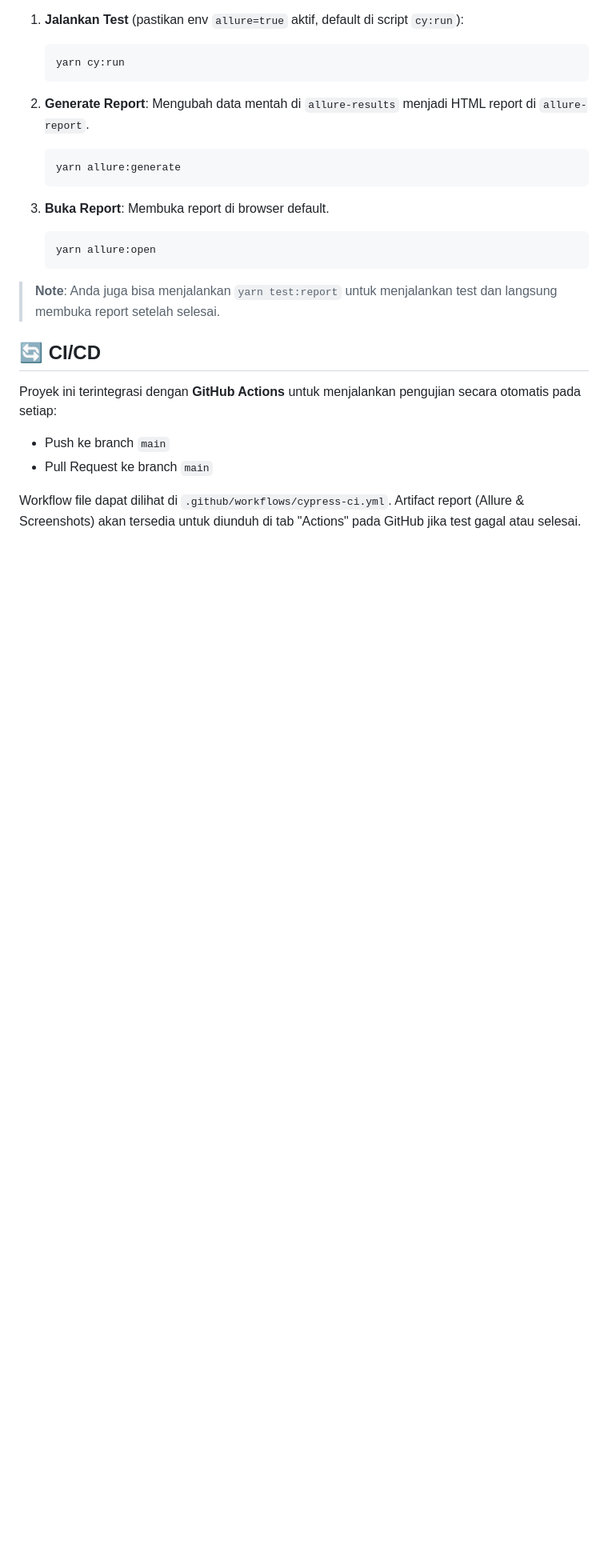
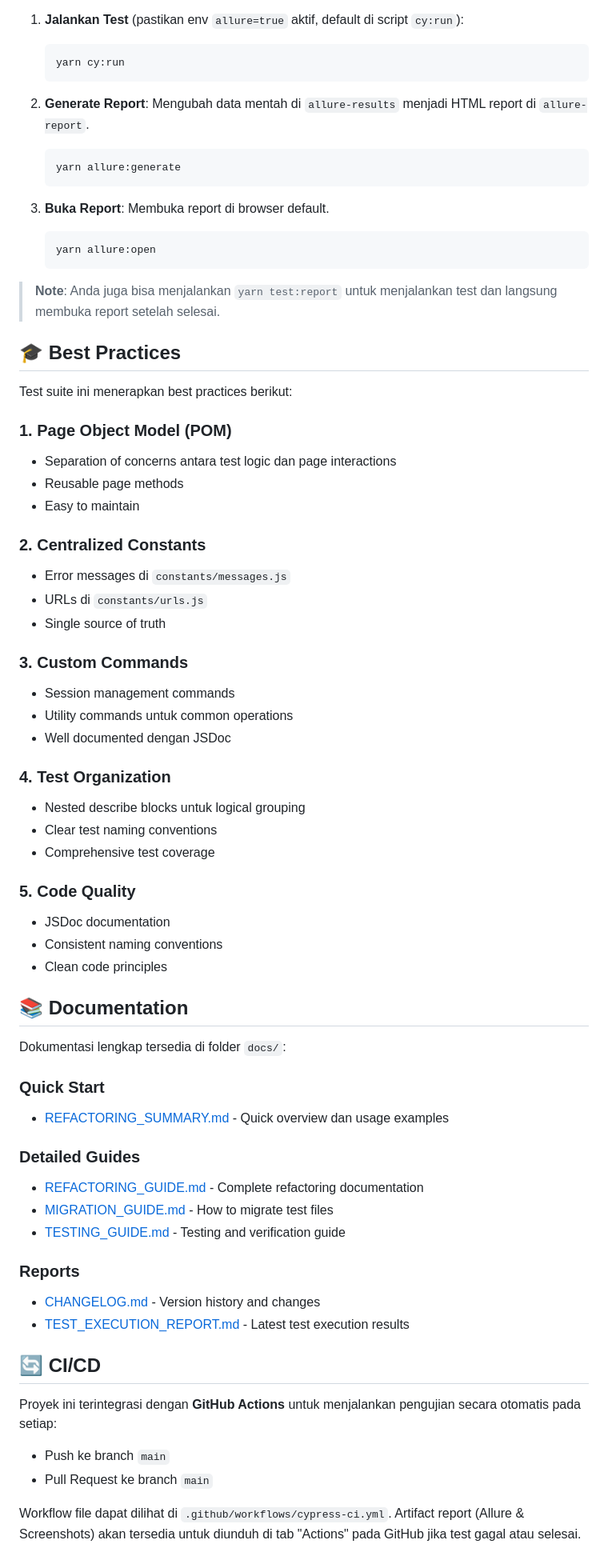
Before and after one commit to Albarokah9/Project_Portofolio_e2e_cypress_soapleasure, a Markdown page: README.md, the part around one of its changes. Shown at 80% size. Rendered like a GitHub page; blank space fills up the shorter version.

```diff
--- a/README.md
+++ b/README.md
@@ -128,6 +207,51 @@ Proyek ini menggunakan **Allure Report** untuk visualisasi hasil test yang kompr
 
 > **Note**: Anda juga bisa menjalankan `yarn test:report` untuk menjalankan test dan langsung membuka report setelah selesai.
 
+## 🎓 Best Practices
+
+Test suite ini menerapkan best practices berikut:
+
+### 1. **Page Object Model (POM)**
+- Separation of concerns antara test logic dan page interactions
+- Reusable page methods
+- Easy to maintain
+
+### 2. **Centralized Constants**
+- Error messages di `constants/messages.js`
+- URLs di `constants/urls.js`
+- Single source of truth
+
+### 3. **Custom Commands**
+- Session management commands
+- Utility commands untuk common operations
+- Well documented dengan JSDoc
+
+### 4. **Test Organization**
+- Nested describe blocks untuk logical grouping
+- Clear test naming conventions
+- Comprehensive test coverage
+
+### 5. **Code Quality**
+- JSDoc documentation
+- Consistent naming conventions
+- Clean code principles
+
+## 📚 Documentation
+
+Dokumentasi lengkap tersedia di folder `docs/`:
+
+### Quick Start
+- [REFACTORING_SUMMARY.md](REFACTORING_SUMMARY.md) - Quick overview dan usage examples
+
+### Detailed Guides
+- [REFACTORING_GUIDE.md](docs/REFACTORING_GUIDE.md) - Complete refactoring documentation
+- [MIGRATION_GUIDE.md](docs/MIGRATION_GUIDE.md) - How to migrate test files
+- [TESTING_GUIDE.md](docs/TESTING_GUIDE.md) - Testing and verification guide
+
+### Reports
+- [CHANGELOG.md](CHANGELOG.md) - Version history and changes
+- [TEST_EXECUTION_REPORT.md](docs/TEST_EXECUTION_REPORT.md) - Latest test execution results
+
 ## 🔄 CI/CD
 
 Proyek ini terintegrasi dengan **GitHub Actions** untuk menjalankan pengujian secara otomatis pada setiap:
```
Also changed, not shown: other parts of README.md (+125 -13 lines).
